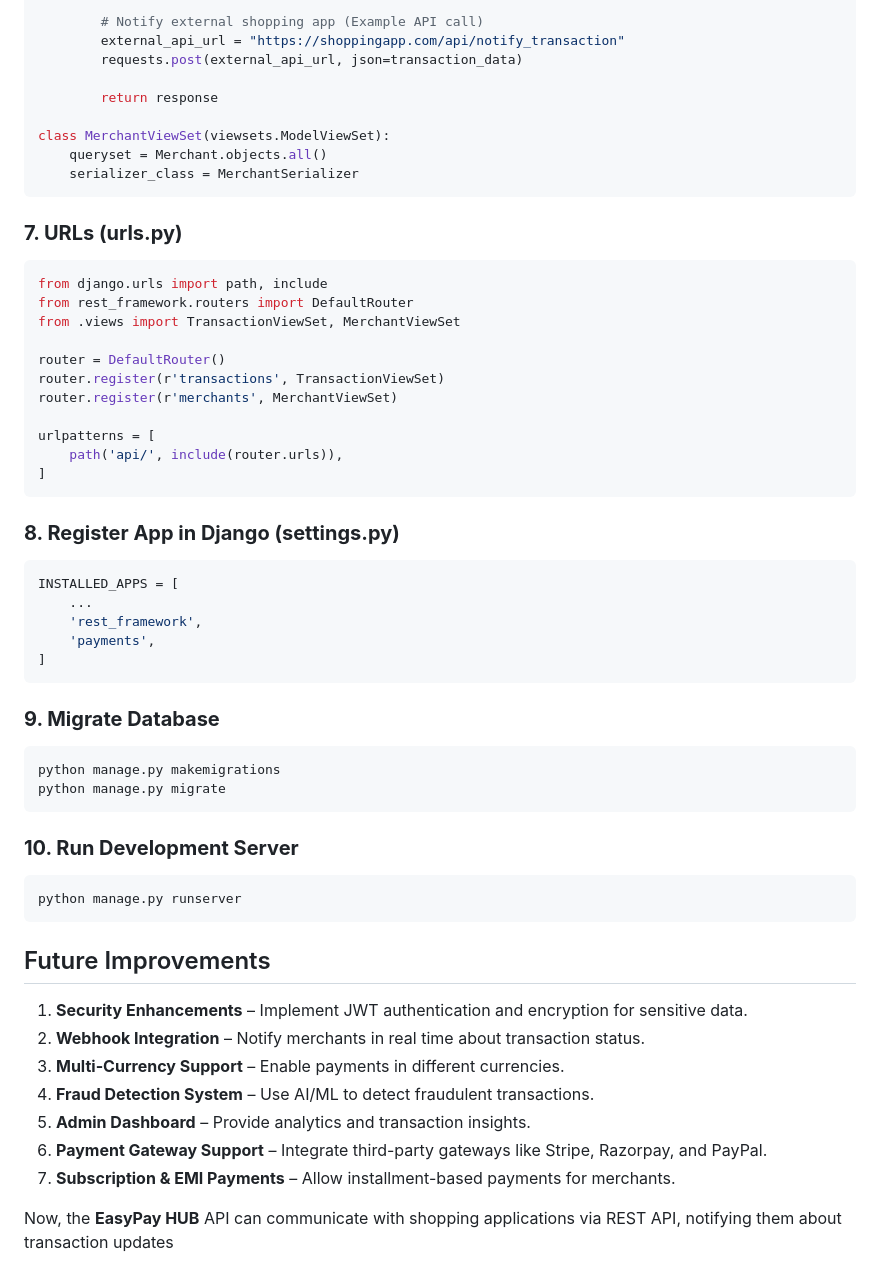
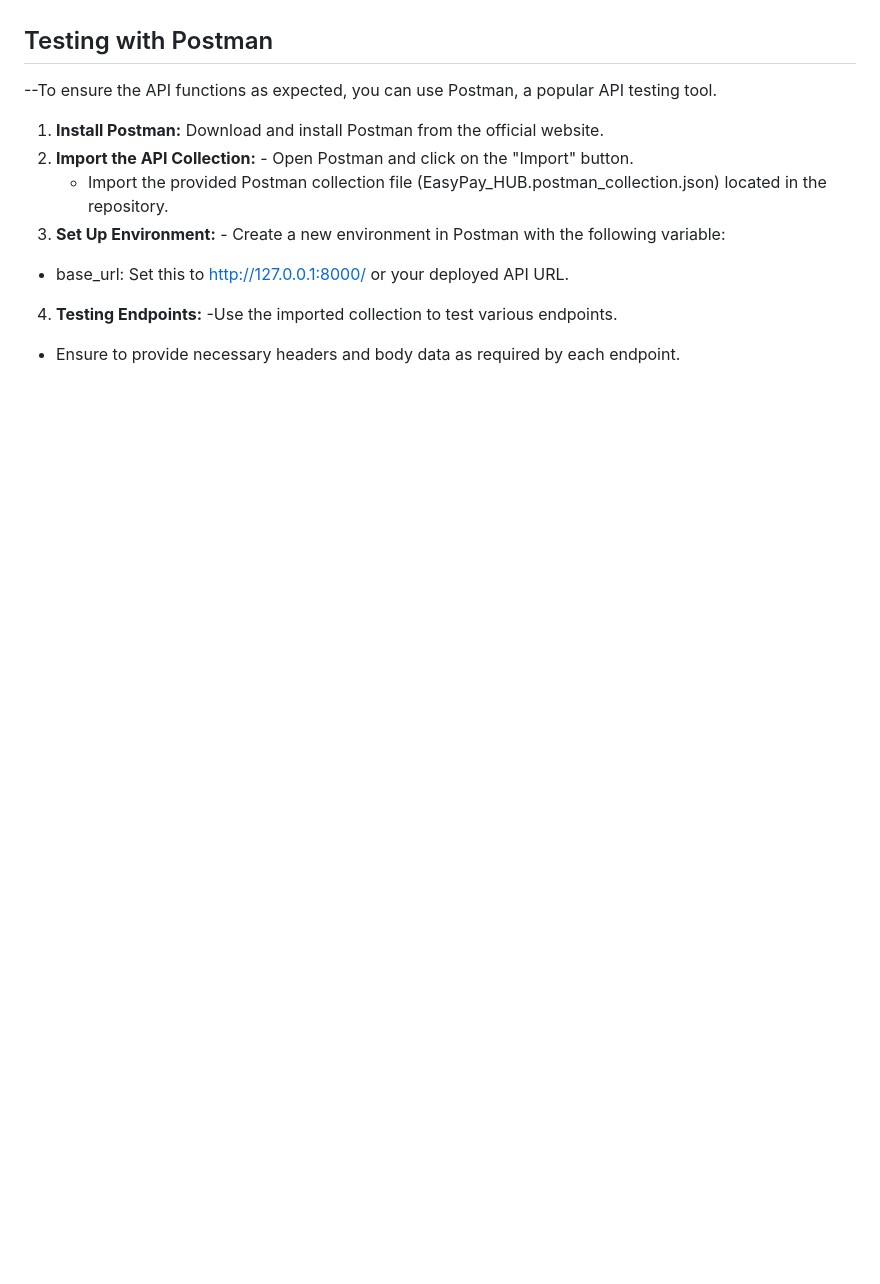
Before and after one commit to Nikhil1120/EasyPay_Hub, a Markdown page: README.md, the part around the change printed below. Rendered like a GitHub page; blank space fills up the shorter version.

````diff
--- a/README.md
+++ b/README.md
@@ -112,57 +73,10 @@ class TransactionViewSet(viewsets.ModelViewSet):
 
-        # Notify external shopping app (Example API call)
-        external_api_url = "https://shoppingapp.com/api/notify_transaction"
-        requests.post(external_api_url, json=transaction_data)
-
-        return response
-
-class MerchantViewSet(viewsets.ModelViewSet):
-    queryset = Merchant.objects.all()
-    serializer_class = MerchantSerializer
-```
-
-### **7. URLs (urls.py)**
-```python
-from django.urls import path, include
-from rest_framework.routers import DefaultRouter
-from .views import TransactionViewSet, MerchantViewSet
-
-router = DefaultRouter()
-router.register(r'transactions', TransactionViewSet)
-router.register(r'merchants', MerchantViewSet)
-
-urlpatterns = [
-    path('api/', include(router.urls)),
-]
-```
-
-### **8. Register App in Django (settings.py)**
-```python
-INSTALLED_APPS = [
-    ...
-    'rest_framework',
-    'payments',
-]
-```
-
-### **9. Migrate Database**
-```sh
-python manage.py makemigrations
-python manage.py migrate
-```
-
-### **10. Run Development Server**
-```sh
-python manage.py runserver
-```
-
-## Future Improvements
-1. **Security Enhancements** – Implement JWT authentication and encryption for sensitive data.
-2. **Webhook Integration** – Notify merchants in real time about transaction status.
-3. **Multi-Currency Support** – Enable payments in different currencies.
-4. **Fraud Detection System** – Use AI/ML to detect fraudulent transactions.
-5. **Admin Dashboard** – Provide analytics and transaction insights.
-6. **Payment Gateway Support** – Integrate third-party gateways like Stripe, Razorpay, and PayPal.
-7. **Subscription & EMI Payments** – Allow installment-based payments for merchants.
-
-Now, the **EasyPay HUB** API can communicate with shopping applications via REST API, notifying them about transaction updates
+## Testing with Postman
+--To ensure the API functions as expected, you can use Postman, a popular API testing tool.
+1. **Install Postman:**  Download and install Postman from the official website.
+2. **Import the API Collection:** - Open Postman and click on the "Import" button.
+   - Import the provided Postman collection file (EasyPay_HUB.postman_collection.json) located in the repository.
+3. **Set Up Environment:** - Create a new environment in Postman with the following variable:
+ - base_url: Set this to http://127.0.0.1:8000/ or your deployed API URL.
+4. **Testing Endpoints:** -Use the imported collection to test various endpoints.
+ - Ensure to provide necessary headers and body data as required by each endpoint.
````
Also changed, not shown: other parts of README.md (+31 -70 lines).
